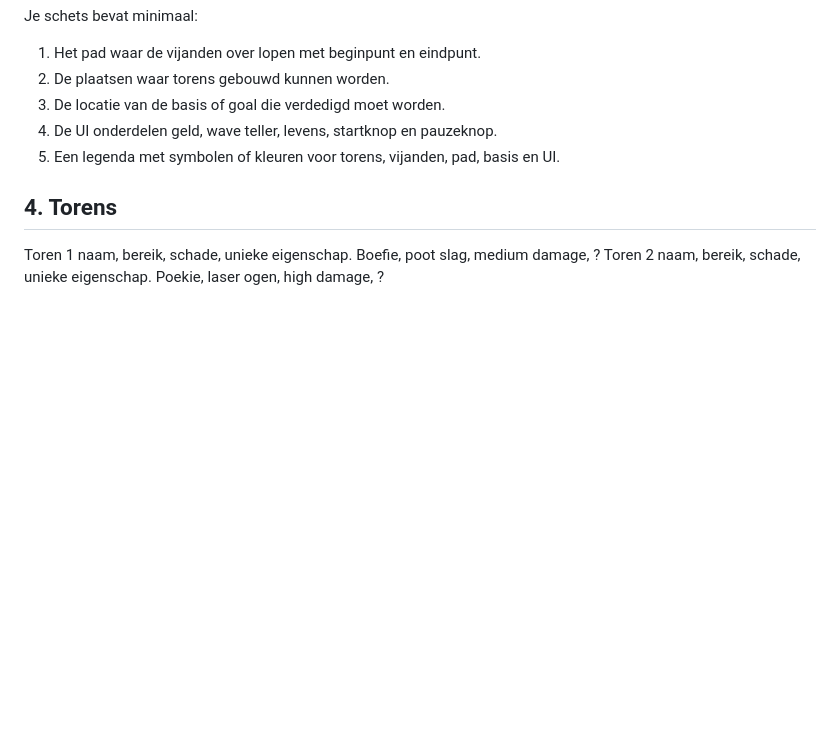
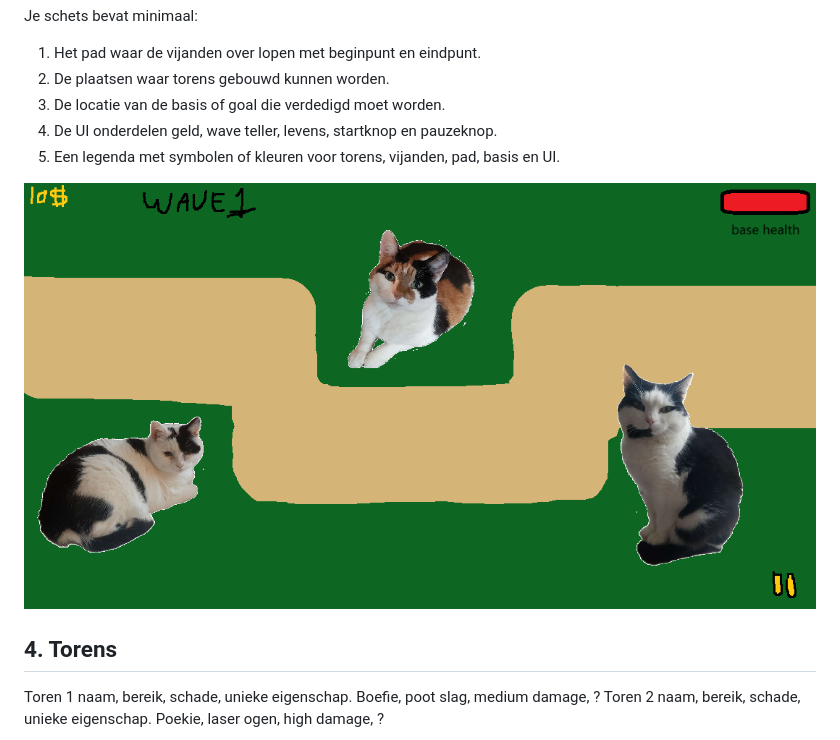
Before and after one commit to MA-CSALT/M5-TOWER-DEFENSE, a Markdown page: README.md, the part around the change. Rendered like a GitHub page; pictures changed too: readmeassets/schetsc.png (added); blank space fills up the shorter version.

```diff
--- a/README.md
+++ b/README.md
@@ -23,6 +23,8 @@ Je schets bevat minimaal:
 3. De locatie van de basis of goal die verdedigd moet worden.
 4. De UI onderdelen geld, wave teller, levens, startknop en pauzeknop.
 5. Een legenda met symbolen of kleuren voor torens, vijanden, pad, basis en UI.
+
+![schets](readmeassets/schetsc.png)
 
 ## 4. Torens
 Toren 1 naam, bereik, schade, unieke eigenschap.
```
